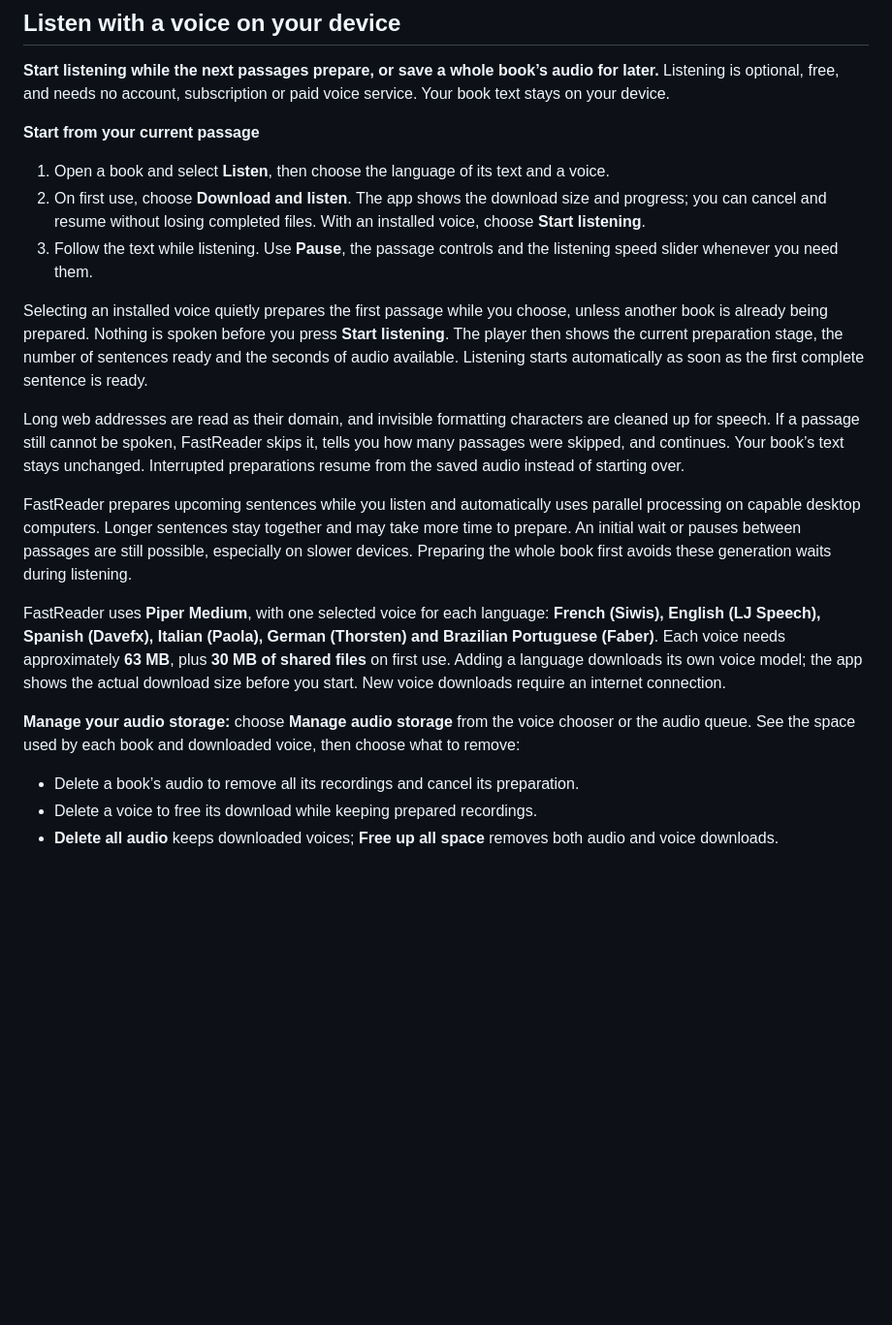
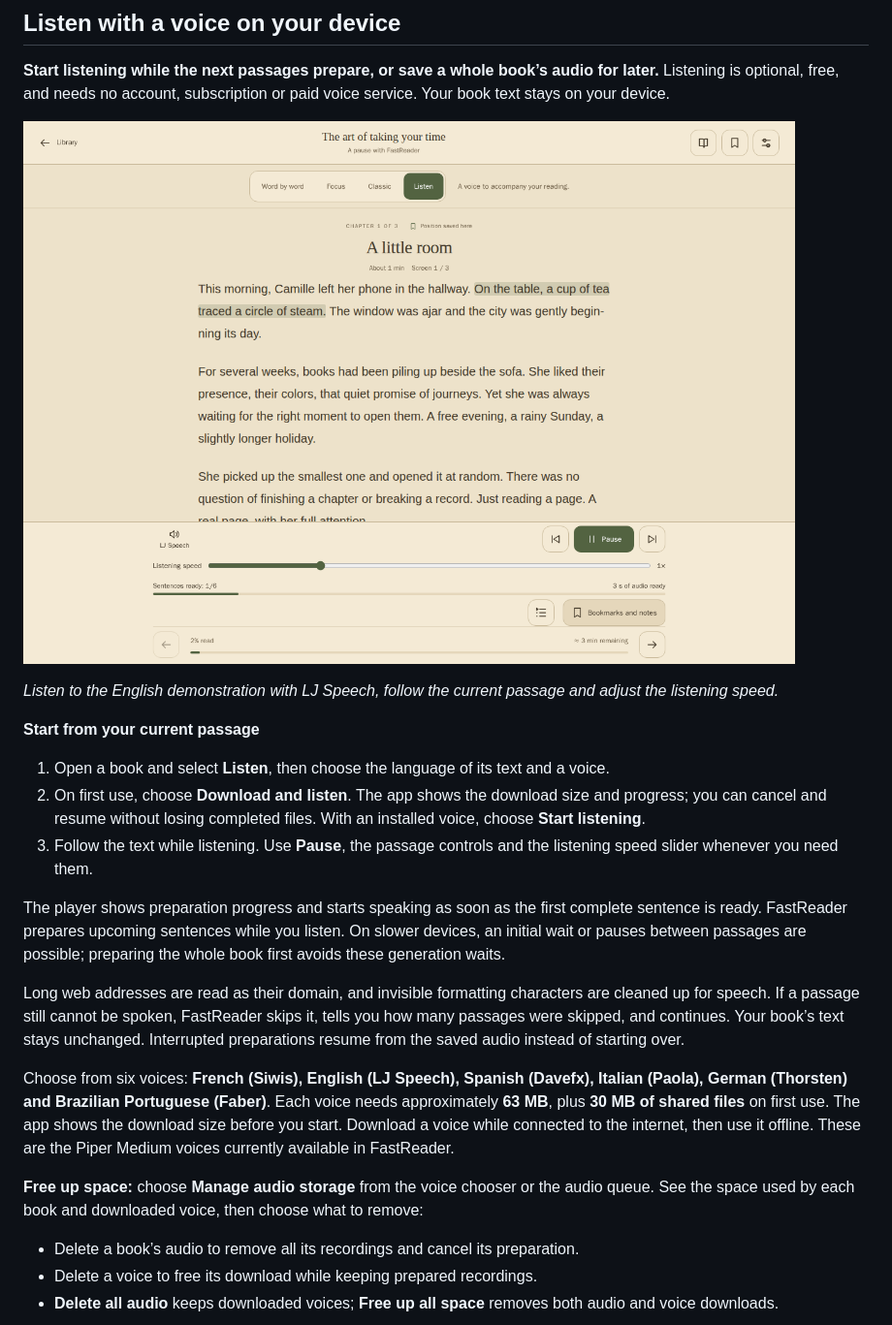
Before and after one commit to drslid/EPUB-FastReader, a Markdown page: README.md, the part around the change printed below. Shown: that part at 97% size. Rendered like a GitHub page; pictures changed too: docs/images/fastreader-listen.png (added); blank space fills up the shorter version.

```diff
--- a/README.md
+++ b/README.md
@@ -39,21 +41,23 @@ The aim is to help you spend more time reading and make steady progress. Choose
 
 **Start listening while the next passages prepare, or save a whole book’s audio for later.** Listening is optional, free, and needs no account, subscription or paid voice service. Your book text stays on your device.
 
+[![FastReader in Listen mode, showing the spoken passage and audio playback controls](docs/images/fastreader-listen.png)](https://drslid.github.io/EPUB-FastReader/en.html)
+
+*Listen to the English demonstration with LJ Speech, follow the current passage and adjust the listening speed.*
+
 **Start from your current passage**
 
 1. Open a book and select **Listen**, then choose the language of its text and a voice.
 2. On first use, choose **Download and listen**. The app shows the download size and progress; you can cancel and resume without losing completed files. With an installed voice, choose **Start listening**.
 3. Follow the text while listening. Use **Pause**, the passage controls and the listening speed slider whenever you need them.
 
-Selecting an installed voice quietly prepares the first passage while you choose, unless another book is already being prepared. Nothing is spoken before you press **Start listening**. The player then shows the current preparation stage, the number of sentences ready and the seconds of audio available. Listening starts automatically as soon as the first complete sentence is ready.
+The player shows preparation progress and starts speaking as soon as the first complete sentence is ready. FastReader prepares upcoming sentences while you listen. On slower devices, an initial wait or pauses between passages are possible; preparing the whole book first avoids these generation waits.
 
 Long web addresses are read as their domain, and invisible formatting characters are cleaned up for speech. If a passage still cannot be spoken, FastReader skips it, tells you how many passages were skipped, and continues. Your book’s text stays unchanged. Interrupted preparations resume from the saved audio instead of starting over.
 
-FastReader prepares upcoming sentences while you listen and automatically uses parallel processing on capable desktop computers. Longer sentences stay together and may take more time to prepare. An initial wait or pauses between passages are still possible, especially on slower devices. Preparing the whole book first avoids these generation waits during listening.
+Choose from six voices: **French (Siwis), English (LJ Speech), Spanish (Davefx), Italian (Paola), German (Thorsten) and Brazilian Portuguese (Faber)**. Each voice needs approximately **63 MB**, plus **30 MB of shared files** on first use. The app shows the download size before you start. Download a voice while connected to the internet, then use it offline. These are the Piper Medium voices currently available in FastReader.
 
-FastReader uses **Piper Medium**, with one selected voice for each language: **French (Siwis), English (LJ Speech), Spanish (Davefx), Italian (Paola), German (Thorsten) and Brazilian Portuguese (Faber)**. Each voice needs approximately **63 MB**, plus **30 MB of shared files** on first use. Adding a language downloads its own voice model; the app shows the actual download size before you start. New voice downloads require an internet connection.
-
-**Manage your audio storage:** choose **Manage audio storage** from the voice chooser or the audio queue. See the space used by each book and downloaded voice, then choose what to remove:
+**Free up space:** choose **Manage audio storage** from the voice chooser or the audio queue. See the space used by each book and downloaded voice, then choose what to remove:
 
 - Delete a book’s audio to remove all its recordings and cancel its preparation.
 - Delete a voice to free its download while keeping prepared recordings.
```
Also changed, not shown: other parts of README.md (+6 -4 lines), docs/images/fastreader-reader.png, 2 other files.
